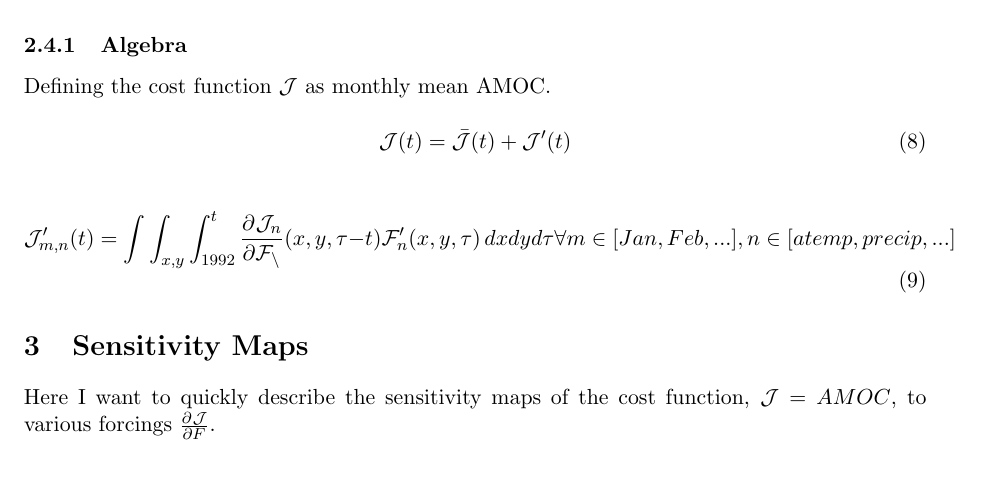
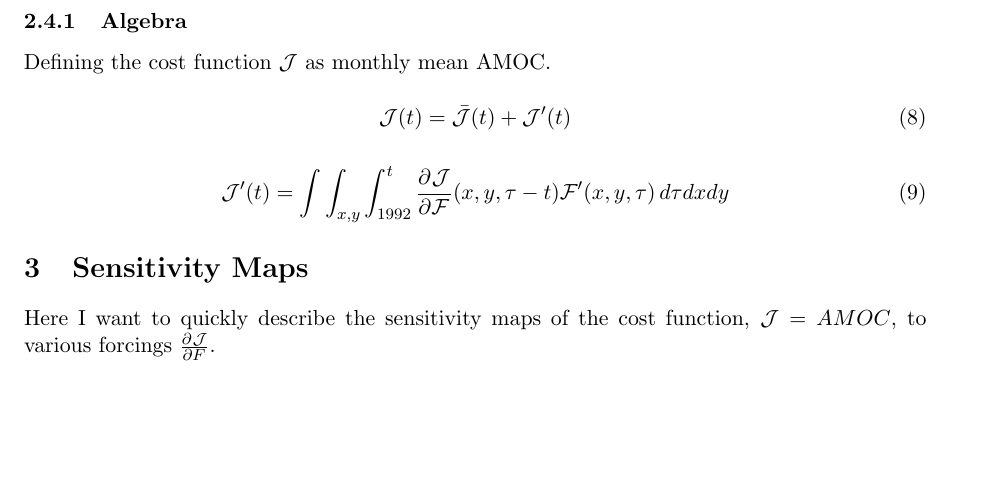
Before and after one commit to timothyas/bash-envy, a LaTeX paper (write-scratch/samoc/samoc.tex): part of page 3 of 5, cut so that both start at the same text. Compiled offline with pdfLaTeX.

Commit message:
slides and equations in the samoc text for presentation

```diff
--- a/write-scratch/samoc/samoc.tex
+++ b/write-scratch/samoc/samoc.tex
@@ -165,7 +165,7 @@ Some interesting finds after computing 20 year adjoint sensitivity fields of AMO
 	\end{equation}
 
 	\begin{equation}
-	  \mathcal{J}'_{m,n}(t) = \int\int_{x,y}\int_{1992}^{t}\pderiv{\mathcal{J}_n}{\mathcal{F_n}}(x,y,\tau-t)\mathcal{F}_n'(x,y,\tau)\,dxdyd\tau \forall m \in [Jan, Feb,...], n \in [atemp, precip,...]
+	  \mathcal{J}'(t) = \int\int_{x,y}\int_{1992}^{t}\pderiv{\mathcal{J}}{\mathcal{F}}(x,y,\tau-t)\mathcal{F}'(x,y,\tau)\,d\tau dxdy
 	\end{equation}
 
 
```
